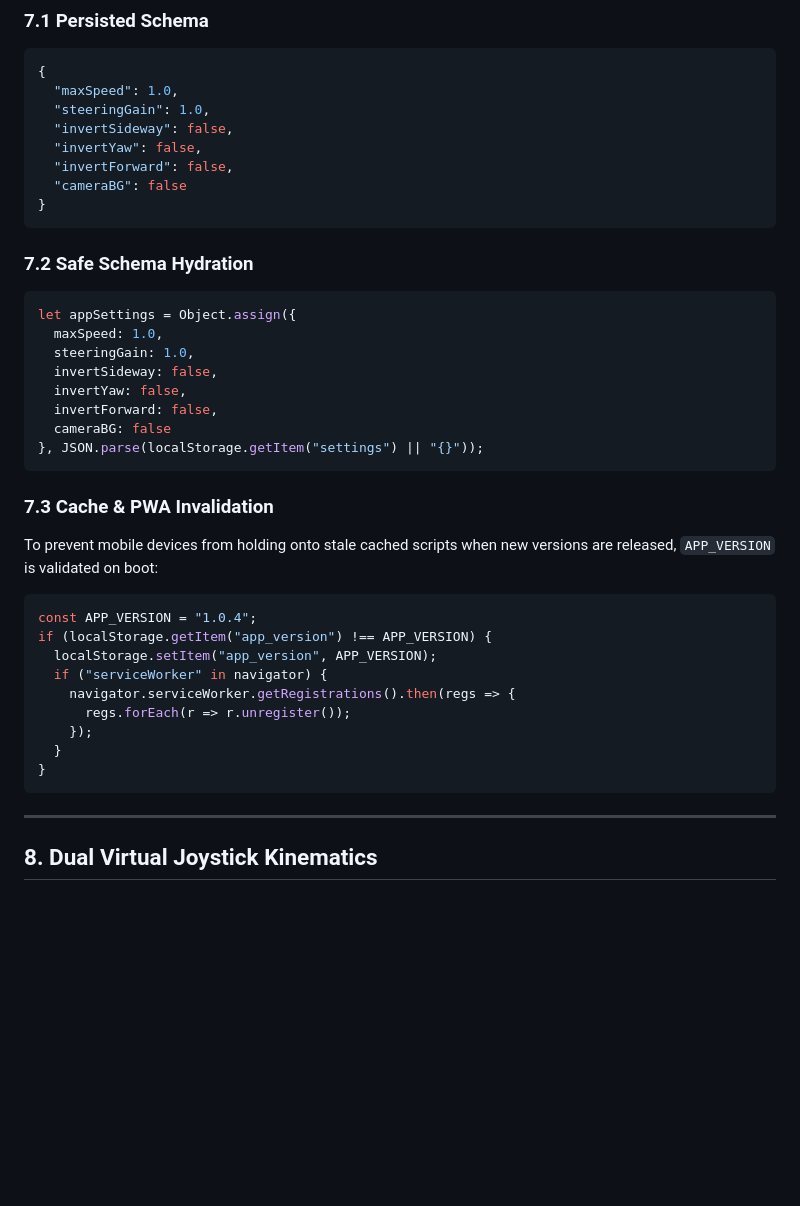
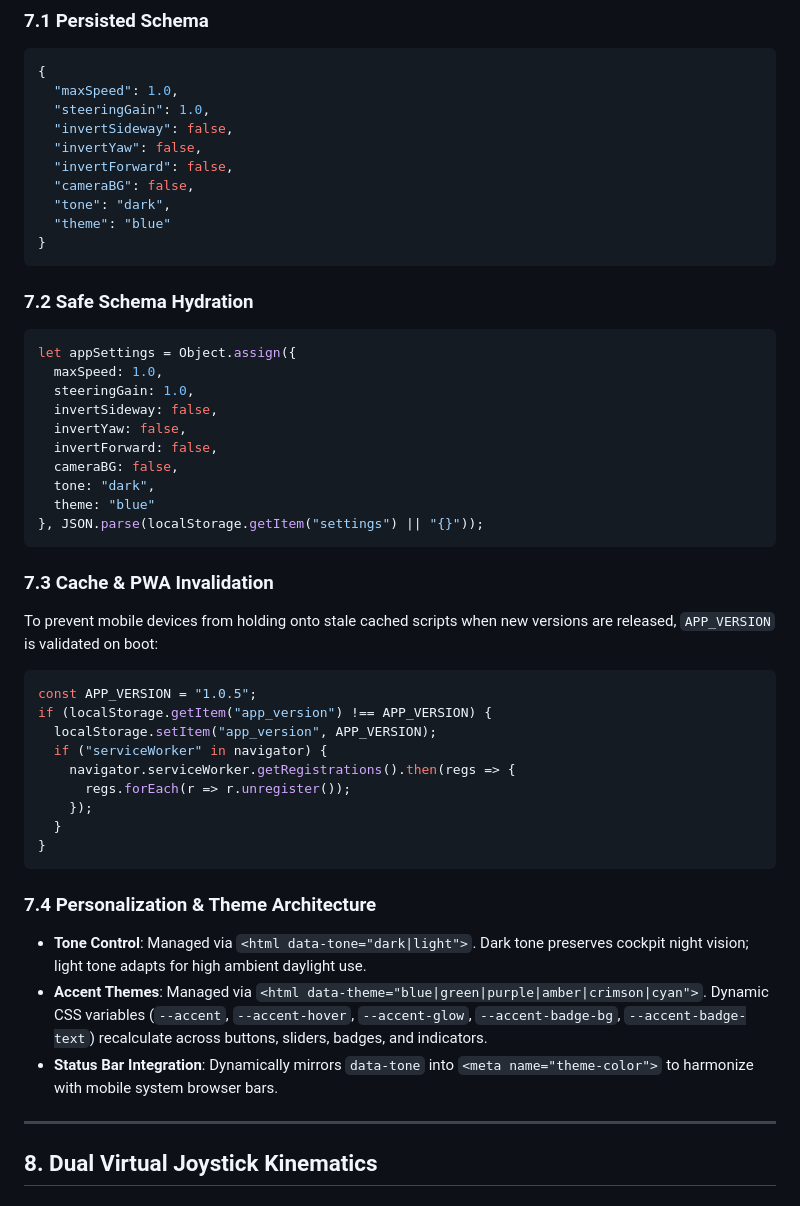
Before and after one commit to Menginventor/Robosoft-Robot-Control, a Markdown page: MOBILE_UX.md, the part around the change. GitHub-like rendering; blank space fills up the shorter version.

````diff
--- a/MOBILE_UX.md
+++ b/MOBILE_UX.md
@@ -220,7 +220,9 @@ Robot preferences are stored in the browser's `localStorage` to ensure instant c
   "invertSideway": false,
   "invertYaw": false,
   "invertForward": false,
-  "cameraBG": false
+  "cameraBG": false,
+  "tone": "dark",
+  "theme": "blue"
 }
 ```
 
@@ -232,14 +234,16 @@ let appSettings = Object.assign({
   invertSideway: false,
   invertYaw: false,
   invertForward: false,
-  cameraBG: false
+  cameraBG: false,
+  tone: "dark",
+  theme: "blue"
 }, JSON.parse(localStorage.getItem("settings") || "{}"));
 ```
 
 ### 7.3 Cache & PWA Invalidation
 To prevent mobile devices from holding onto stale cached scripts when new versions are released, `APP_VERSION` is validated on boot:
 ```javascript
-const APP_VERSION = "1.0.4";
+const APP_VERSION = "1.0.5";
 if (localStorage.getItem("app_version") !== APP_VERSION) {
   localStorage.setItem("app_version", APP_VERSION);
   if ("serviceWorker" in navigator) {
@@ -249,6 +253,11 @@ if (localStorage.getItem("app_version") !== APP_VERSION) {
   }
 }
 ```
+
+### 7.4 Personalization & Theme Architecture
+- **Tone Control**: Managed via `<html data-tone="dark|light">`. Dark tone preserves cockpit night vision; light tone adapts for high ambient daylight use.
+- **Accent Themes**: Managed via `<html data-theme="blue|green|purple|amber|crimson|cyan">`. Dynamic CSS variables (`--accent`, `--accent-hover`, `--accent-glow`, `--accent-badge-bg`, `--accent-badge-text`) recalculate across buttons, sliders, badges, and indicators.
+- **Status Bar Integration**: Dynamically mirrors `data-tone` into `<meta name="theme-color">` to harmonize with mobile system browser bars.
 
 ---
 
````
Also changed, not shown: README.md (+5 -1 lines).
